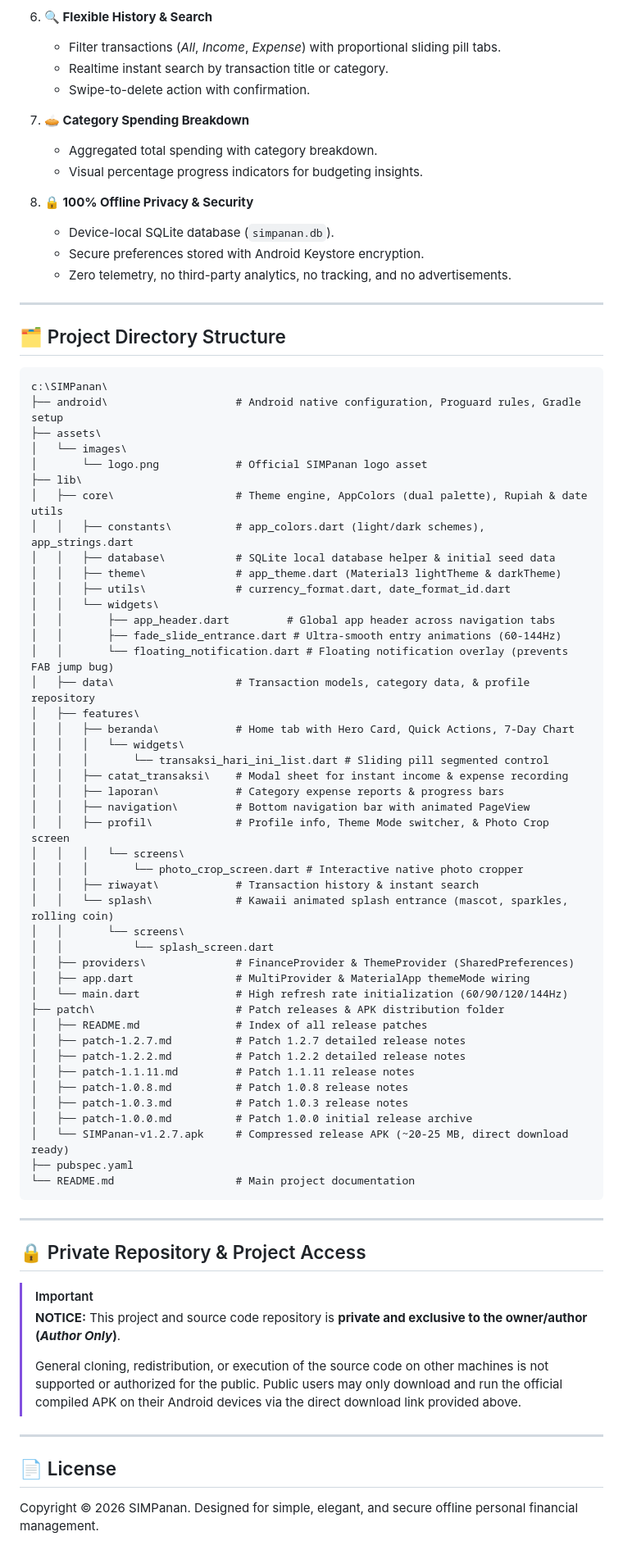
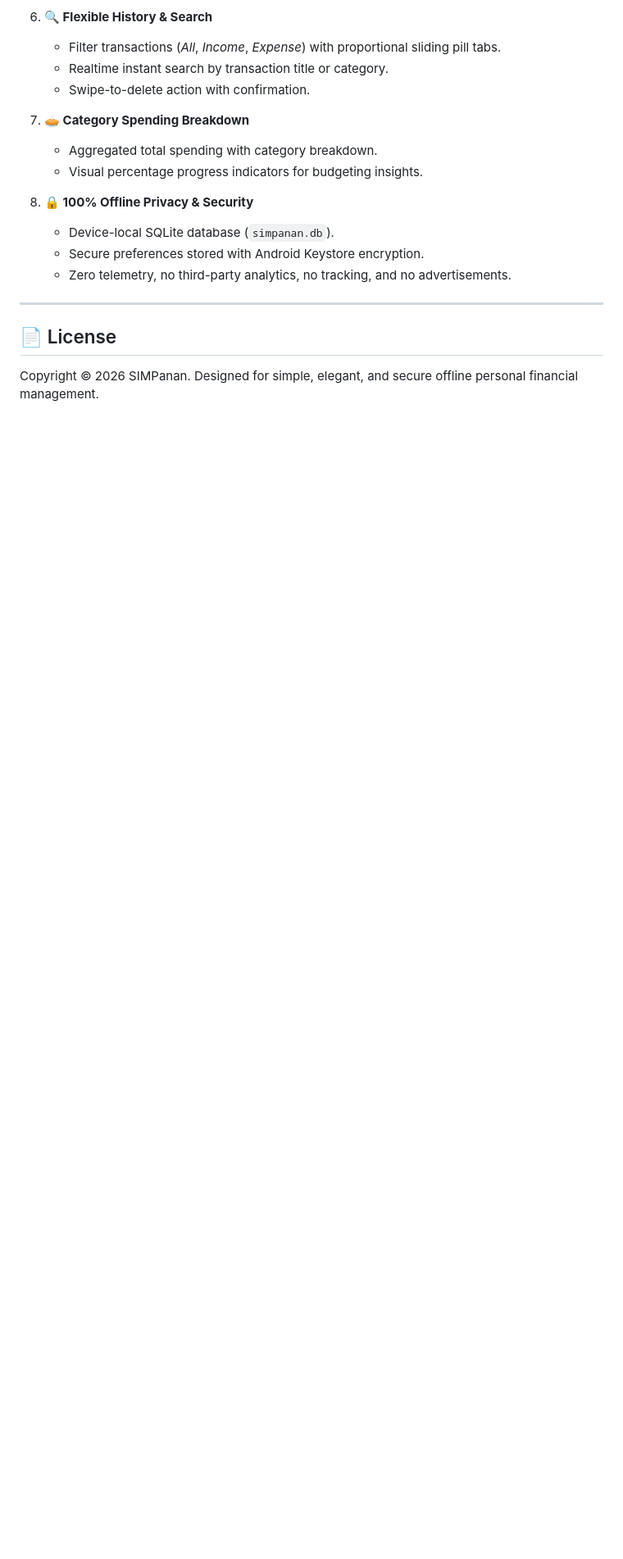
Before and after one commit to kevinvanmerligt/SIMPanan, a Markdown page: README.md, the part around the change printed below. Shown: that part at 82% size. Rendered like a GitHub page; blank space fills up the shorter version.

````diff
--- a/README.md
+++ b/README.md
@@ -126,65 +117,5 @@ Download and install the official **SIMPanan v1.2.7** APK directly onto your And
 
 ---
 
-## 🗂️ Project Directory Structure
-
-```text
-c:\SIMPanan\
-├── android\                    # Android native configuration, Proguard rules, Gradle setup
-├── assets\
-│   └── images\
-│       └── logo.png            # Official SIMPanan logo asset
-├── lib\
-│   ├── core\                   # Theme engine, AppColors (dual palette), Rupiah & date utils
-│   │   ├── constants\          # app_colors.dart (light/dark schemes), app_strings.dart
-│   │   ├── database\           # SQLite local database helper & initial seed data
-│   │   ├── theme\              # app_theme.dart (Material3 lightTheme & darkTheme)
-│   │   ├── utils\              # currency_format.dart, date_format_id.dart
-│   │   └── widgets\
-│   │       ├── app_header.dart         # Global app header across navigation tabs
-│   │       ├── fade_slide_entrance.dart # Ultra-smooth entry animations (60-144Hz)
-│   │       └── floating_notification.dart # Floating notification overlay (prevents FAB jump bug)
-│   ├── data\                   # Transaction models, category data, & profile repository
-│   ├── features\
-│   │   ├── beranda\            # Home tab with Hero Card, Quick Actions, 7-Day Chart
-│   │   │   └── widgets\
-│   │   │       └── transaksi_hari_ini_list.dart # Sliding pill segmented control
-│   │   ├── catat_transaksi\    # Modal sheet for instant income & expense recording
-│   │   ├── laporan\            # Category expense reports & progress bars
-│   │   ├── navigation\         # Bottom navigation bar with animated PageView
-│   │   ├── profil\             # Profile info, Theme Mode switcher, & Photo Crop screen
-│   │   │   └── screens\
-│   │   │       └── photo_crop_screen.dart # Interactive native photo cropper
-│   │   ├── riwayat\            # Transaction history & instant search
-│   │   └── splash\             # Kawaii animated splash entrance (mascot, sparkles, rolling coin)
-│   │       └── screens\
-│   │           └── splash_screen.dart
-│   ├── providers\              # FinanceProvider & ThemeProvider (SharedPreferences)
-│   ├── app.dart                # MultiProvider & MaterialApp themeMode wiring
-│   └── main.dart               # High refresh rate initialization (60/90/120/144Hz)
-├── patch\                      # Patch releases & APK distribution folder
-│   ├── README.md               # Index of all release patches
-│   ├── patch-1.2.7.md          # Patch 1.2.7 detailed release notes
-│   ├── patch-1.2.2.md          # Patch 1.2.2 detailed release notes
-│   ├── patch-1.1.11.md         # Patch 1.1.11 release notes
-│   ├── patch-1.0.8.md          # Patch 1.0.8 release notes
-│   ├── patch-1.0.3.md          # Patch 1.0.3 release notes
-│   ├── patch-1.0.0.md          # Patch 1.0.0 initial release archive
-│   └── SIMPanan-v1.2.7.apk     # Compressed release APK (~20-25 MB, direct download ready)
-├── pubspec.yaml
-└── README.md                   # Main project documentation
-```
-
----
-
-## 🔒 Private Repository & Project Access
-
-> [!IMPORTANT]
-> **NOTICE:** This project and source code repository is **private and exclusive to the owner/author (*Author Only*)**.
->
-> General cloning, redistribution, or execution of the source code on other machines is not supported or authorized for the public. Public users may only download and run the official compiled APK on their Android devices via the direct download link provided above.
-
----
-
 ## 📄 License
 Copyright © 2026 SIMPanan. Designed for simple, elegant, and secure offline personal financial management.
````
Also changed, not shown: other parts of README.md (+33 -42 lines), patch/README.md (+7 -6 lines), patch/patch-1.2.10.md (added, +40 -0 lines), assets/images/logo.png, 15 other files.
